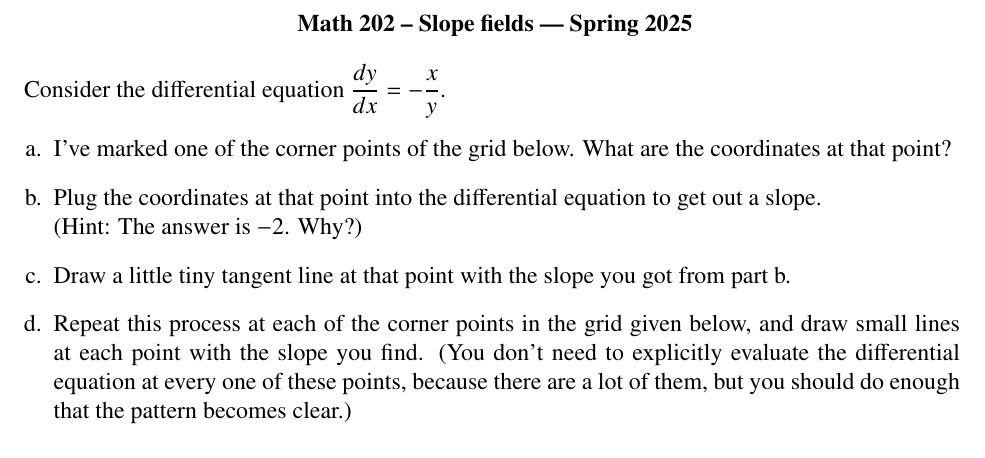
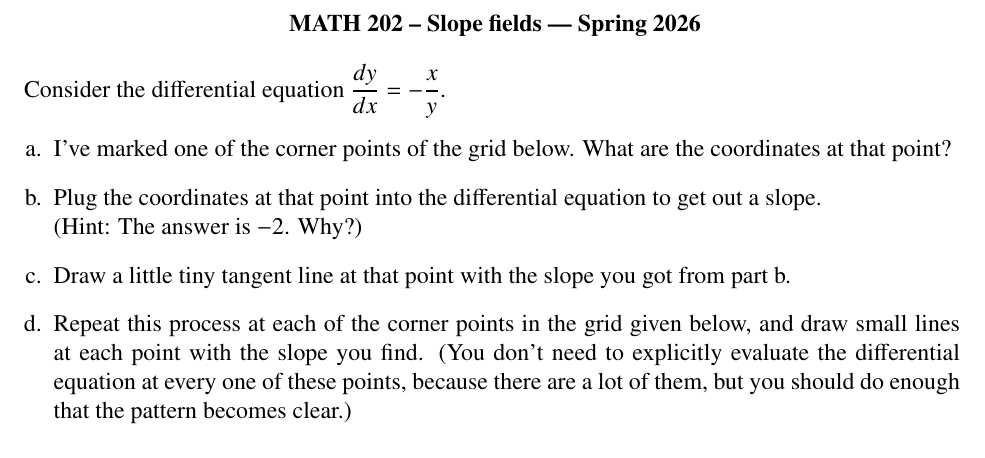
Before and after one commit to rhinopotamus/math202, a LaTeX document (Slope fields/circle-field.tex): part of the page, cut so that both start at the same text. Compiled offline with pdfLaTeX.

Commit message:
circle field small edits

```diff
--- a/Slope fields/circle-field.tex
+++ b/Slope fields/circle-field.tex
@@ -39,8 +39,8 @@
 
 \thispagestyle{empty}
 \begin{center}
-  \textbf{ Math 202 -- Slope fields
-  --- Spring 2025
+  \textbf{ MATH 202 -- Slope fields
+  --- Spring 2026
     }
 \end{center}
 
```
Also changed, not shown: pdf/circle-field.pdf.
